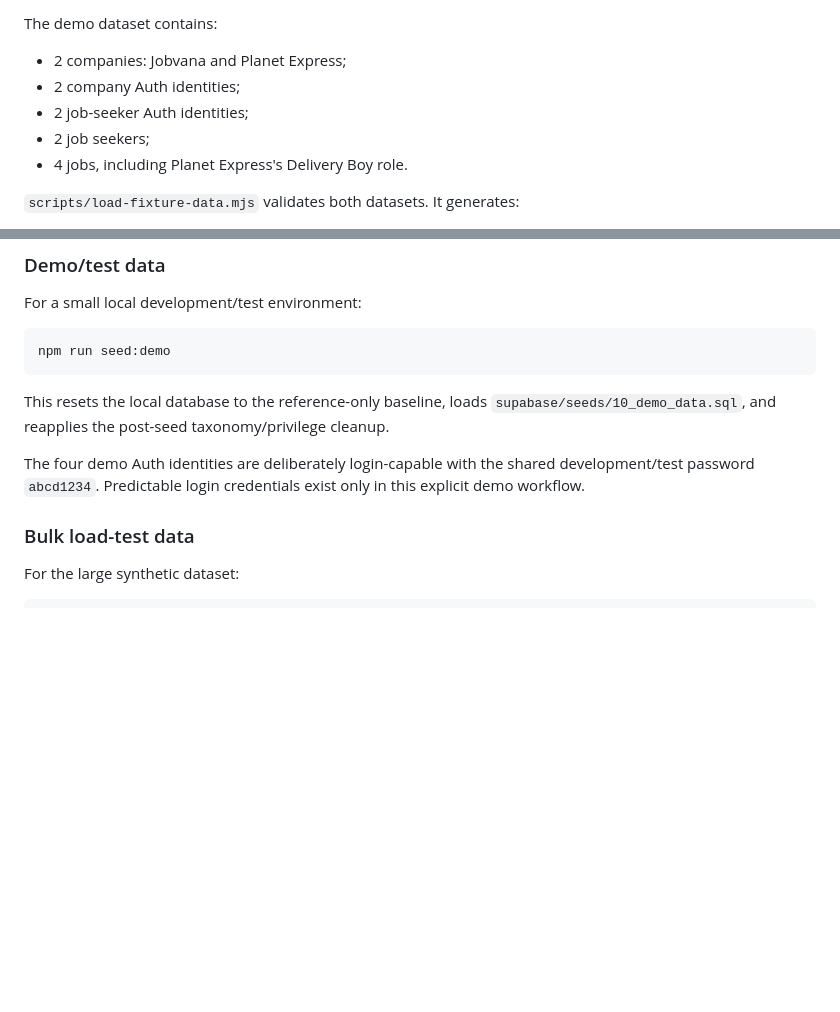
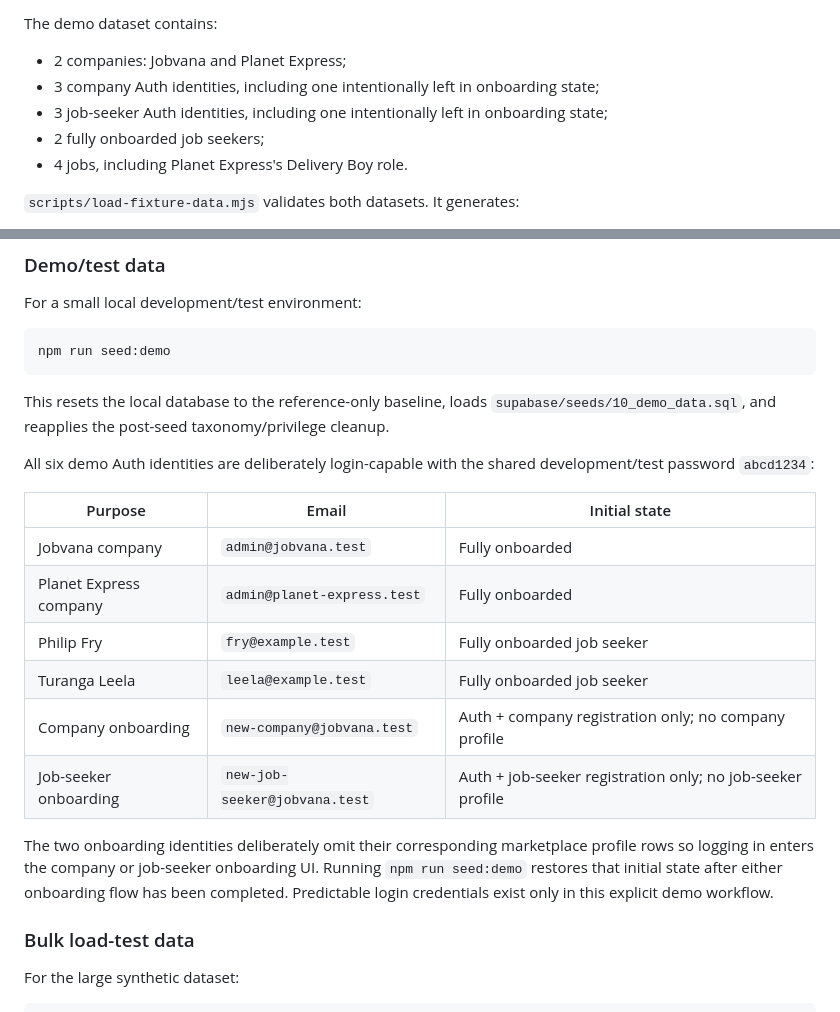
Before and after one commit to vbeffa/jobvana, a Markdown page: docs/fixture-data.md, 2 parts joined by grey strips. Drawn GitHub-style; blank space fills up the shorter version.

Commit message:
Document demo onboarding accounts

```diff
--- a/docs/fixture-data.md
+++ b/docs/fixture-data.md
@@ -22,9 +22,9 @@ The small demo fixture uses the same schema under `fixture-data/demo/`.
 The demo dataset contains:
 
 - 2 companies: Jobvana and Planet Express;
-- 2 company Auth identities;
-- 2 job-seeker Auth identities;
-- 2 job seekers;
+- 3 company Auth identities, including one intentionally left in onboarding state;
+- 3 job-seeker Auth identities, including one intentionally left in onboarding state;
+- 2 fully onboarded job seekers;
 - 4 jobs, including Planet Express's Delivery Boy role.
 
 `scripts/load-fixture-data.mjs` validates both datasets. It generates:
@@ -101,7 +101,18 @@ npm run seed:demo
 
 This resets the local database to the reference-only baseline, loads `supabase/seeds/10_demo_data.sql`, and reapplies the post-seed taxonomy/privilege cleanup.
 
-The four demo Auth identities are deliberately login-capable with the shared development/test password `abcd1234`. Predictable login credentials exist only in this explicit demo workflow.
+All six demo Auth identities are deliberately login-capable with the shared development/test password `abcd1234`:
+
+| Purpose | Email | Initial state |
+| --- | --- | --- |
+| Jobvana company | `admin@jobvana.test` | Fully onboarded |
+| Planet Express company | `admin@planet-express.test` | Fully onboarded |
+| Philip Fry | `fry@example.test` | Fully onboarded job seeker |
+| Turanga Leela | `leela@example.test` | Fully onboarded job seeker |
+| Company onboarding | `new-company@jobvana.test` | Auth + company registration only; no company profile |
+| Job-seeker onboarding | `new-job-seeker@jobvana.test` | Auth + job-seeker registration only; no job-seeker profile |
+
+The two onboarding identities deliberately omit their corresponding marketplace profile rows so logging in enters the company or job-seeker onboarding UI. Running `npm run seed:demo` restores that initial state after either onboarding flow has been completed. Predictable login credentials exist only in this explicit demo workflow.
 
 ### Bulk load-test data
 
```
